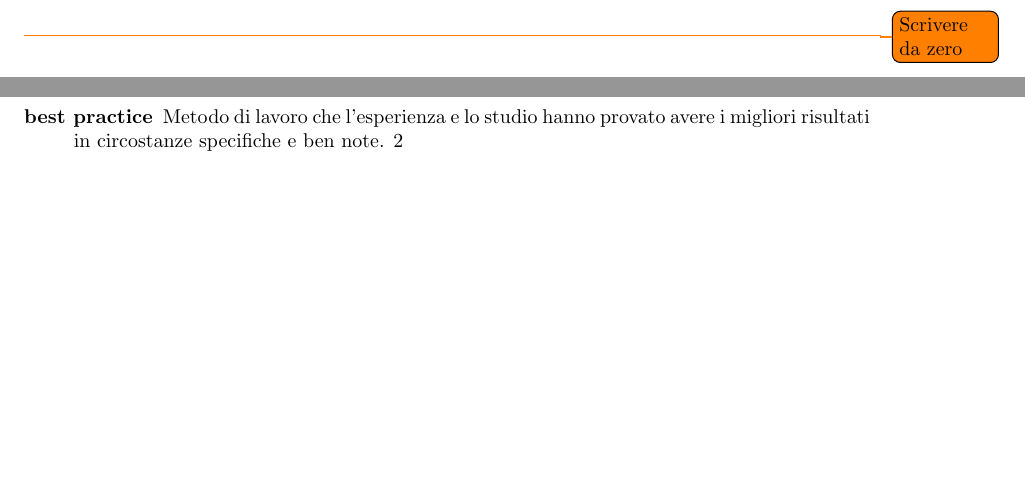
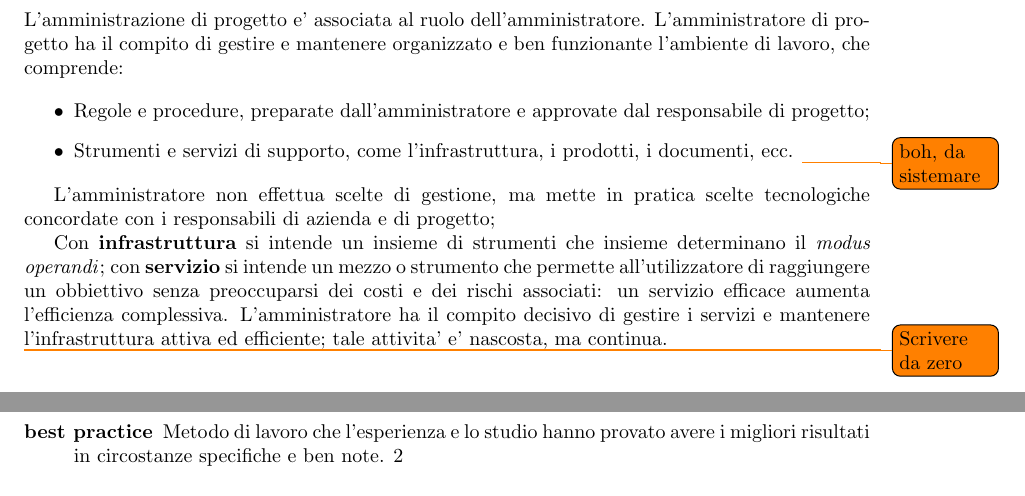
Before and after one commit to fsestini/appunti-swe, a LaTeX document (appunti.tex, which reads sections/amministrazione_progetto.tex): two parts of pages 14 and 15 of 15, joined at a grey line, cut at the place of the change, the shorter picture padded with empty space. Compiled offline with pdfLaTeX.

Commit message:
Aggiunge sezione `Amministrazione di progetto'.

```diff
--- a/sections/amministrazione_progetto.tex
+++ b/sections/amministrazione_progetto.tex
@@ -1,4 +1,15 @@
-%\section{Amministrazione di progetto}
+\section{Amministrazione di progetto}
+L'amministrazione di progetto e' associata al ruolo dell'amministratore. L'amministratore di progetto ha il compito di gestire e mantenere organizzato e ben funzionante l'ambiente di lavoro, che comprende:
+
+\begin{itemize}
+	\item Regole e procedure, preparate dall'amministratore e approvate dal responsabile di progetto;
+	\item Strumenti e servizi di supporto, come l'infrastruttura, i prodotti, i documenti, ecc. \todo{boh, da sistemare}
+\end{itemize}
+
+L'amministratore non effettua scelte di gestione, ma mette in pratica scelte tecnologiche concordate con i responsabili di azienda e di progetto;
+
+Con \strong{infrastruttura} si intende un insieme di strumenti che insieme determinano il \frgnword{modus operandi}; con \strong{servizio} si intende un mezzo o strumento che permette all'utilizzatore di raggiungere un obbiettivo senza preoccuparsi dei costi e dei rischi associati: un servizio efficace aumenta l'efficienza complessiva. L'amministratore ha il compito decisivo di gestire i servizi e mantenere l'infrastruttura attiva ed efficiente; tale attivita' e' nascosta, ma continua.
+
 %\subsection{Documentazione}
 %\subsection{Ambiente di lavoro}
 \todo{Scrivere da zero}
```
